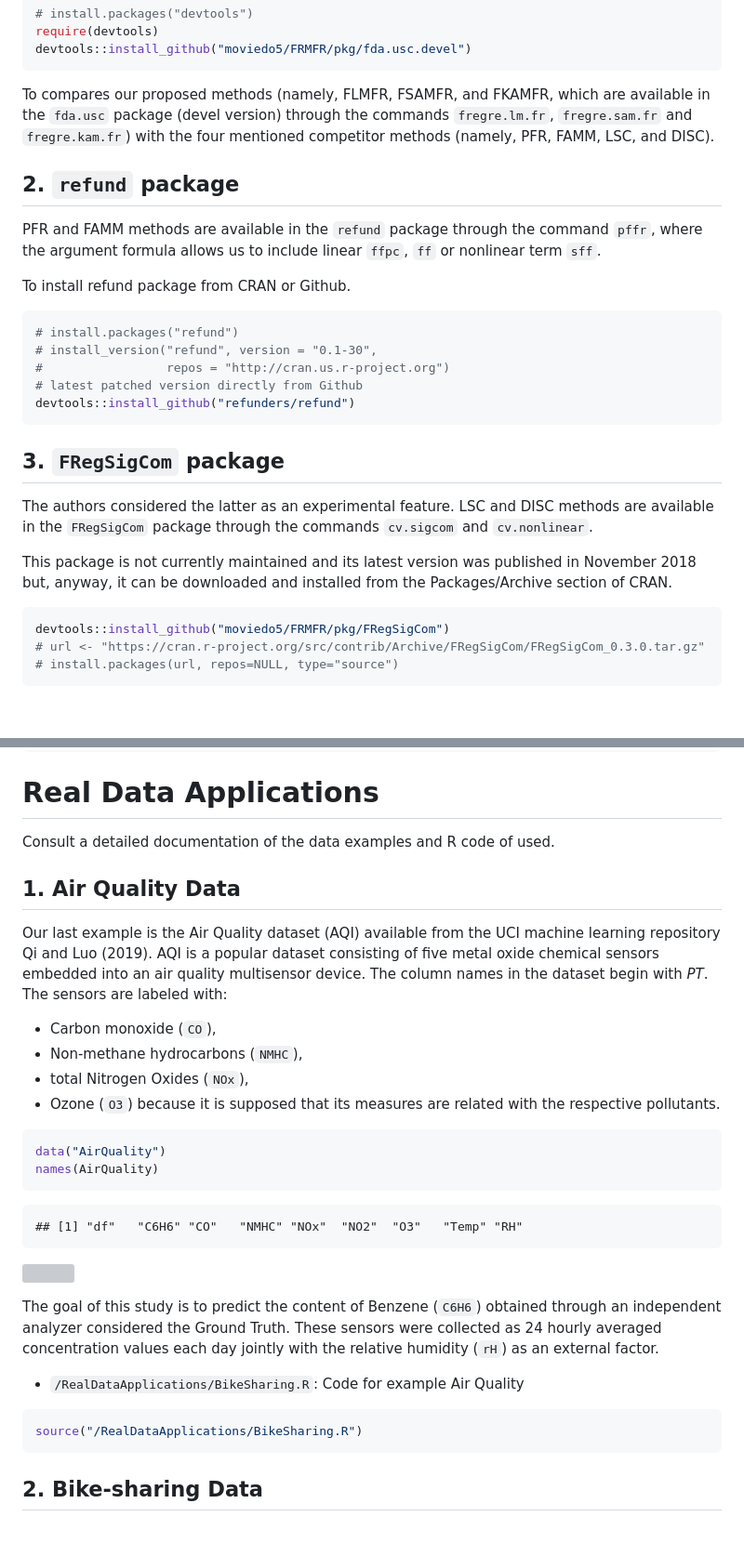
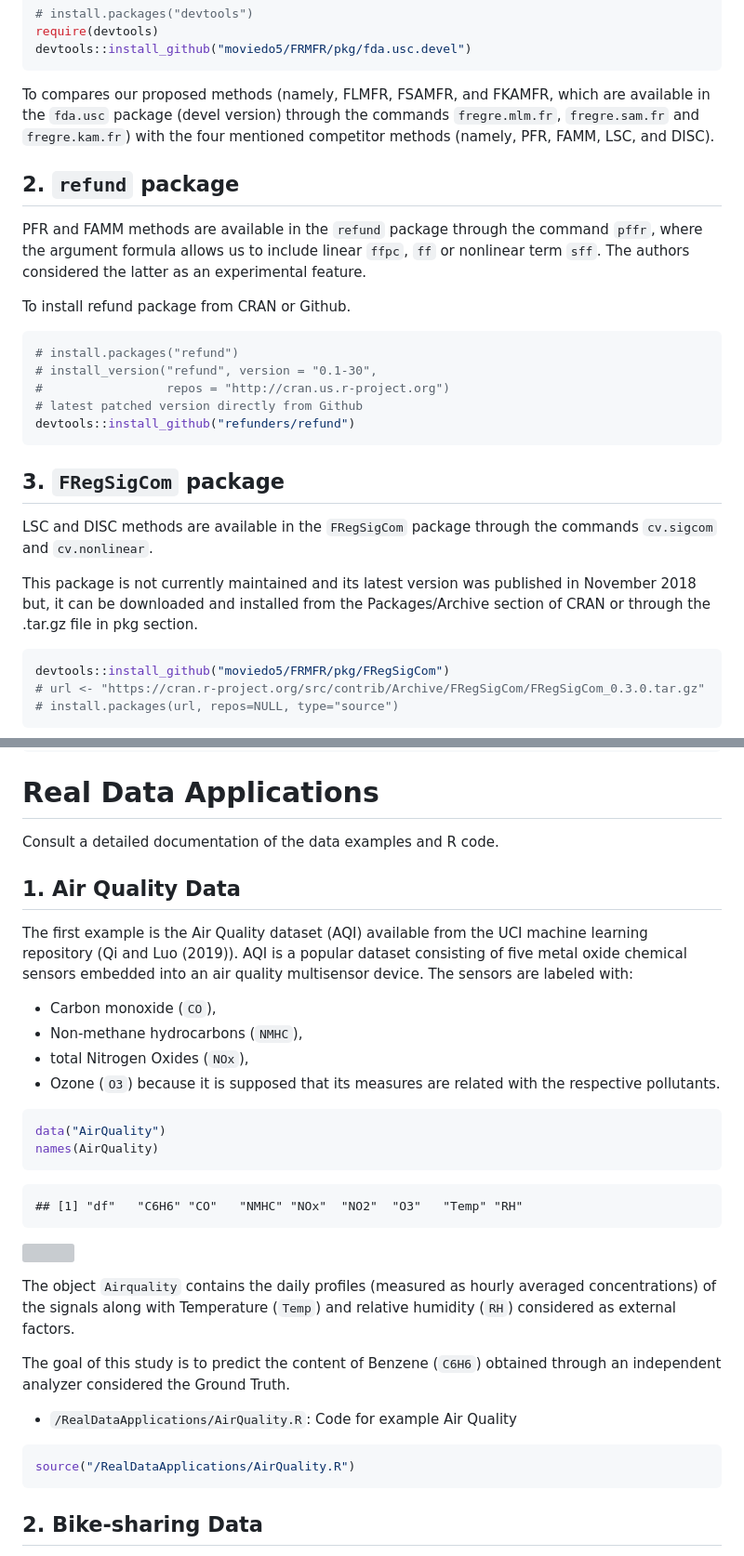
Before and after one commit to moviedo5/FRMFR, a Markdown page: README.md, 2 parts joined by grey strips. Shown at 93% size. Rendered like a GitHub page; blank space fills up the shorter version; grey boxes are pictures that could not be loaded.

Commit message:
Cambios README.md

````diff
--- a/README.md
+++ b/README.md
@@ -47,14 +47,14 @@ install.packages(url, repos = NULL)
 
 To compares our proposed methods (namely, FLMFR, FSAMFR, and FKAMFR,
 which are available in the `fda.usc` package (devel version) through the
-commands `fregre.lm.fr`, `fregre.sam.fr` and `fregre.kam.fr`) with the
+commands `fregre.mlm.fr`, `fregre.sam.fr` and `fregre.kam.fr`) with the
 four mentioned competitor methods (namely, PFR, FAMM, LSC, and DISC).
 
 ## 2. `refund` package
 
 PFR and FAMM methods are available in the `refund` package through the
 command `pffr`, where the argument formula allows us to include linear
-`ffpc`, `ff` or nonlinear term `sff`.
+`ffpc`, `ff` or nonlinear term `sff`. The authors considered the latter as an experimental feature.
 
 To install refund package from CRAN or Github.
 
@@ -68,13 +68,12 @@ devtools::install_github("refunders/refund")
 
 ## 3. `FRegSigCom` package
 
-The authors considered the latter as an experimental feature. LSC and
-DISC methods are available in the `FRegSigCom` package through the
+LSC and DISC methods are available in the `FRegSigCom` package through the
 commands `cv.sigcom` and `cv.nonlinear`.
 
 This package is not currently maintained and its latest version was
-published in November 2018 but, anyway, it can be downloaded and
-installed from the Packages/Archive section of CRAN.
+published in November 2018 but, it can be downloaded and
+installed from the Packages/Archive section of CRAN or through the .tar.gz file in pkg section.
 
 ``` r
 devtools::install_github("moviedo5/FRMFR/pkg/FRegSigCom")
@@ -102,16 +101,14 @@ library(fda.usc.devel)
 
 # Real Data Applications
 
-Consult a detailed documentation of the data examples and R code of
-used.
+Consult a detailed documentation of the data examples and R code.
 
 ## 1. Air Quality Data
 
-Our last example is the Air Quality dataset (AQI) available from the UCI
-machine learning repository Qi and Luo (2019). AQI is a popular dataset
+The first example is the Air Quality dataset (AQI) available from the UCI
+machine learning repository (Qi and Luo (2019)). AQI is a popular dataset
 consisting of five metal oxide chemical sensors embedded into an air
-quality multisensor device. The column names in the dataset begin with
-*PT*. The sensors are labeled with:
+quality multisensor device. The sensors are labeled with:
 
 - Carbon monoxide (`CO`),
 - Non-methane hydrocarbons (`NMHC`),
@@ -128,16 +125,16 @@ names(AirQuality)
 
 ![](README_files/figure-gfm/unnamed-chunk-7-1.png)<!-- -->
 
+The object `Airquality` contains the daily profiles (measured as hourly averaged concentrations)
+of the signals along with Temperature (`Temp`) and relative humidity (`RH`) considered as external factors.
+
 The goal of this study is to predict the content of Benzene (`C6H6`)
 obtained through an independent analyzer considered the Ground Truth.
-These sensors were collected as 24 hourly averaged concentration values
-each day jointly with the relative humidity (`rH`) as an external
-factor.
 
-- `/RealDataApplications/BikeSharing.R`: Code for example Air Quality
+- `/RealDataApplications/AirQuality.R`: Code for example Air Quality
 
 ``` r
-source("/RealDataApplications/BikeSharing.R")
+source("/RealDataApplications/AirQuality.R")
 ```
 
 <!--+ AirQualityUCI.xlsx: Air Quality Data.-->
````
Also changed, not shown: other parts of README.md (+2 -2 lines).
